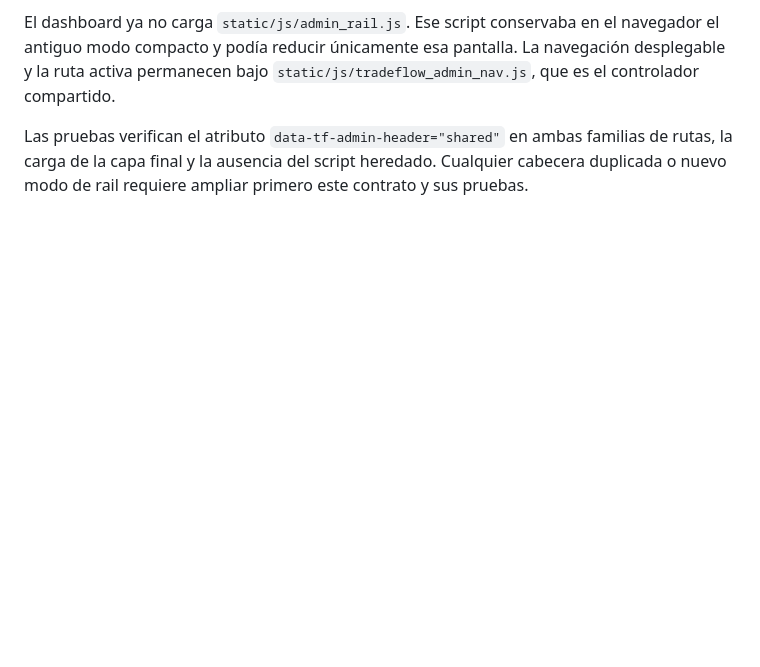
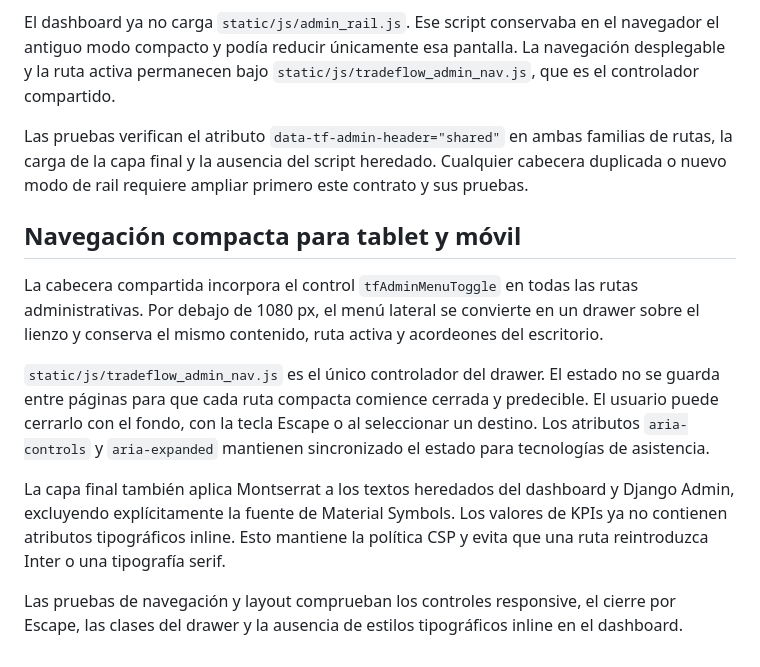
Before and after one commit to abdiel-ariano/Tradeflow_colon, a Markdown page: docs/ADMIN_VISUAL_CONTINUITY.md, the part around the change. GitHub-like rendering; blank space fills up the shorter version.

Commit message:
Document responsive unified admin shell

```diff
--- a/docs/ADMIN_VISUAL_CONTINUITY.md
+++ b/docs/ADMIN_VISUAL_CONTINUITY.md
@@ -93,3 +93,26 @@ Las pruebas verifican el atributo `data-tf-admin-header="shared"` en ambas
 familias de rutas, la carga de la capa final y la ausencia del script
 heredado. Cualquier cabecera duplicada o nuevo modo de rail requiere ampliar
 primero este contrato y sus pruebas.
+
+
+## Navegación compacta para tablet y móvil
+
+La cabecera compartida incorpora el control `tfAdminMenuToggle` en todas las
+rutas administrativas. Por debajo de 1080 px, el menú lateral se convierte en
+un drawer sobre el lienzo y conserva el mismo contenido, ruta activa y
+acordeones del escritorio.
+
+`static/js/tradeflow_admin_nav.js` es el único controlador del drawer. El
+estado no se guarda entre páginas para que cada ruta compacta comience cerrada
+y predecible. El usuario puede cerrarlo con el fondo, con la tecla Escape o al
+seleccionar un destino. Los atributos `aria-controls` y `aria-expanded`
+mantienen sincronizado el estado para tecnologías de asistencia.
+
+La capa final también aplica Montserrat a los textos heredados del dashboard y
+Django Admin, excluyendo explícitamente la fuente de Material Symbols. Los
+valores de KPIs ya no contienen atributos tipográficos inline. Esto mantiene la
+política CSP y evita que una ruta reintroduzca Inter o una tipografía serif.
+
+Las pruebas de navegación y layout comprueban los controles responsive, el
+cierre por Escape, las clases del drawer y la ausencia de estilos tipográficos
+inline en el dashboard.
```
